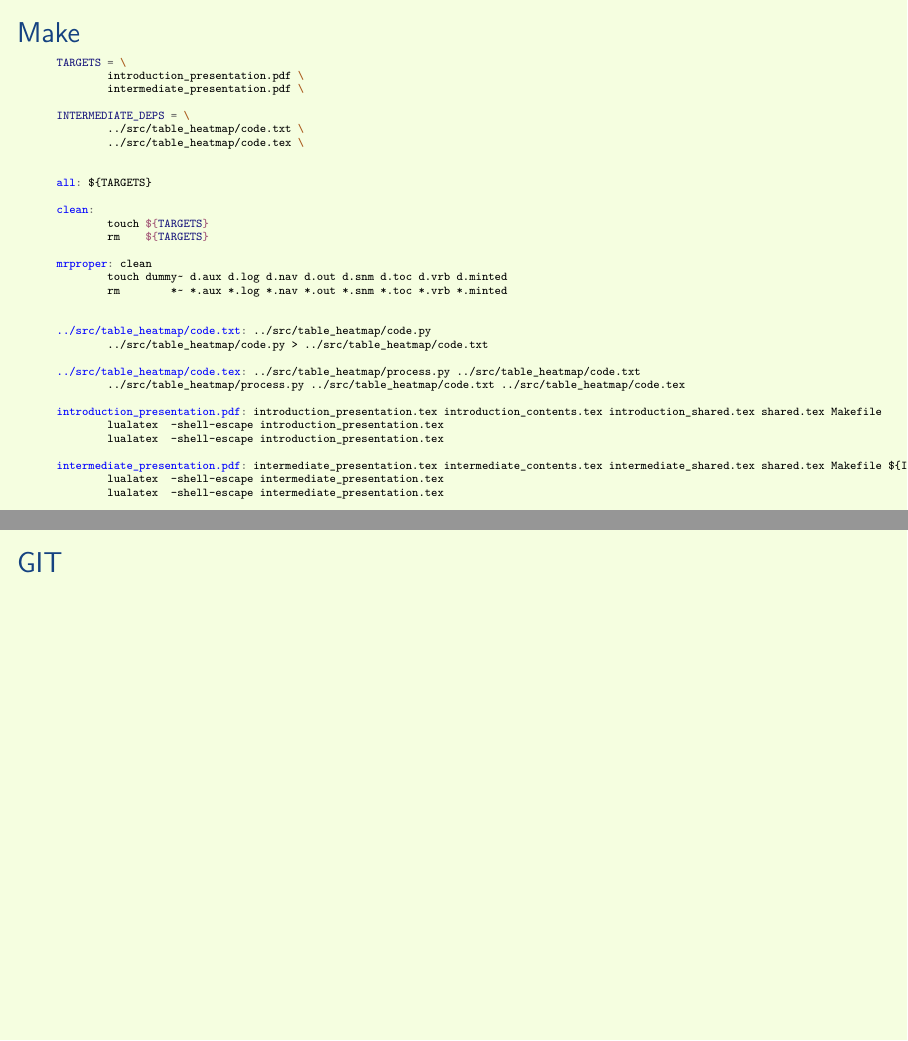
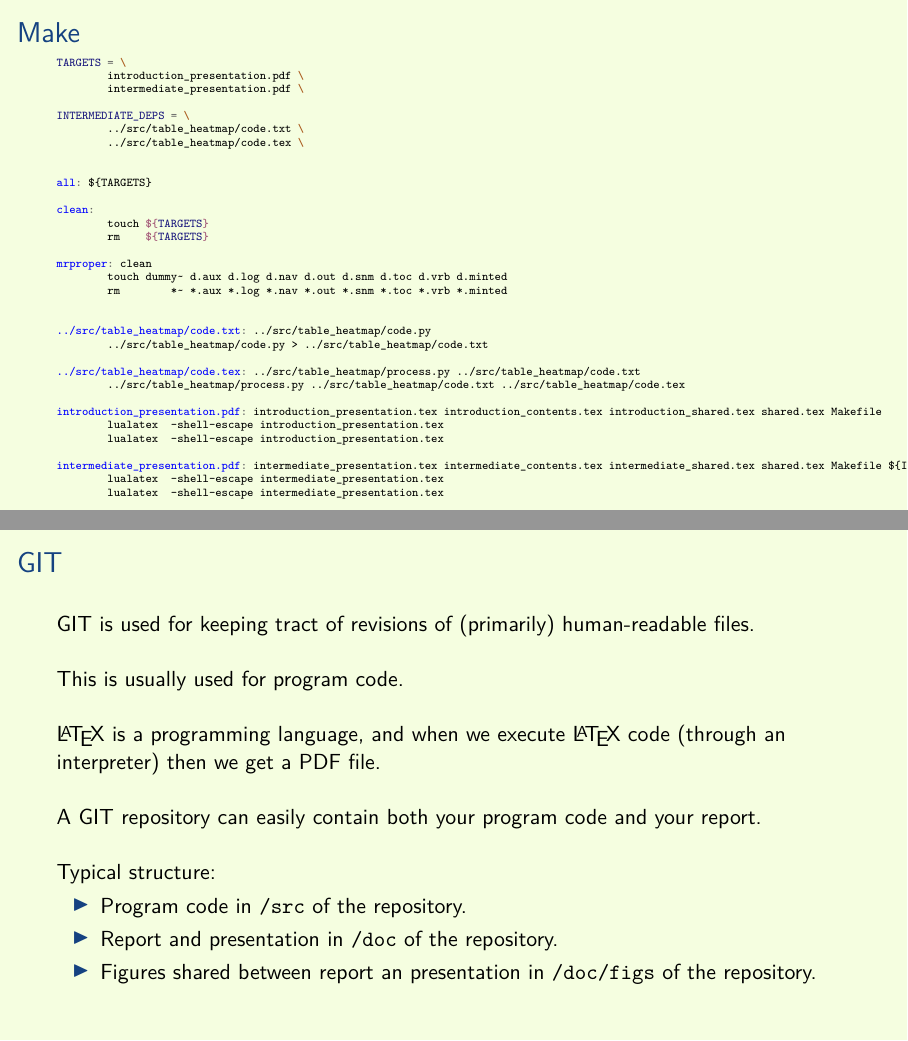
Before and after one commit to aslakjohansen/prosa-latex, LaTeX slides (doc/introduction_presentation.tex, which reads doc/introduction_contents.tex): pages 16 and 17 of 67, joined at a grey line. Compiled offline with XeLaTeX.

Commit message:
Wrote the GIT slide

```diff
--- a/doc/introduction_contents.tex
+++ b/doc/introduction_contents.tex
@@ -232,7 +232,24 @@
 \begin{frame}[fragile]
   \frametitle{GIT}
   \vspace{3mm}
+  GIT is used for keeping tract of revisions of (primarily) human-readable files.
 
+  \vspace{5mm}
+  This is usually used for program code.
+
+  \vspace{5mm}
+  \LaTeX\ is a programming language, and when we execute \LaTeX\ code (through an interpreter) then we get a PDF file.
+
+  \vspace{5mm}
+  A GIT repository can easily contain both your program code and your report.
+
+  \vspace{5mm}
+  Typical structure:
+  \begin{itemize}
+    \item Program code in \texttt{/src} of the repository.
+    \item Report and presentation in \texttt{/doc} of the repository.
+    \item Figures shared between report an presentation in \texttt{/doc/figs} of the repository.
+  \end{itemize}
 \end{frame}
 
 % background color post
```
